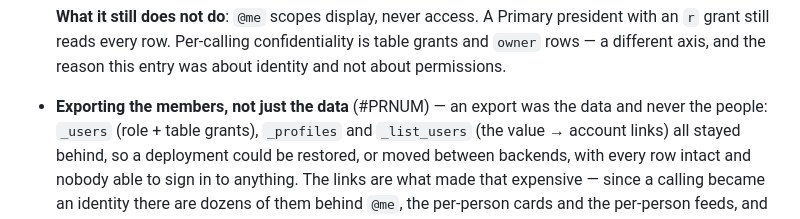
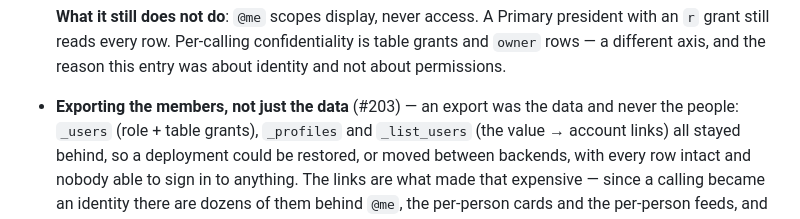
Before and after one commit to miikka75/dbUI, a Markdown page: ROADMAP.md, the part around the change. Drawn GitHub-style.

Commit message:
Give the shipped entry its PR number
Co-Authored-By: Claude Opus 5 <noreply@anthropic.com>

```diff
--- a/ROADMAP.md
+++ b/ROADMAP.md
@@ -1540,7 +1540,7 @@ Recorded so the roadmap shows what graduated rather than silently shrinking.
   grant still reads every row. Per-calling confidentiality is table grants and `owner` rows — a
   different axis, and the reason this entry was about identity and not about permissions.
 
-- **Exporting the members, not just the data** (#PRNUM) — an export was the data and never the people:
+- **Exporting the members, not just the data** (#203) — an export was the data and never the people:
   `_users` (role + table grants), `_profiles` and `_list_users` (the value → account links) all stayed
   behind, so a deployment could be restored, or moved between backends, with every row intact and
   nobody able to sign in to anything. The links are what made that expensive — since a calling became
```
